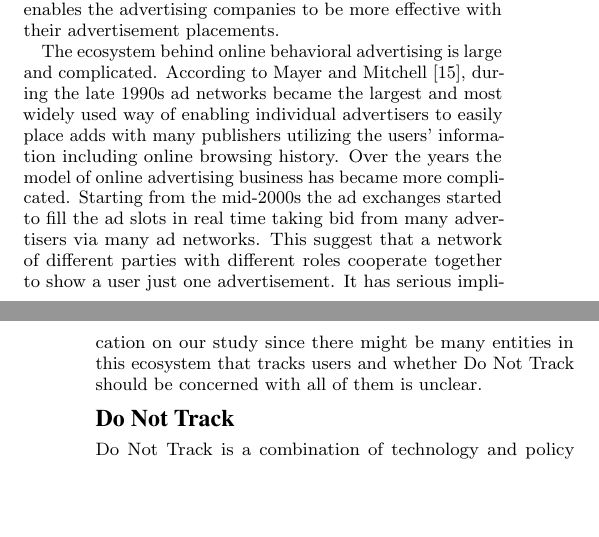
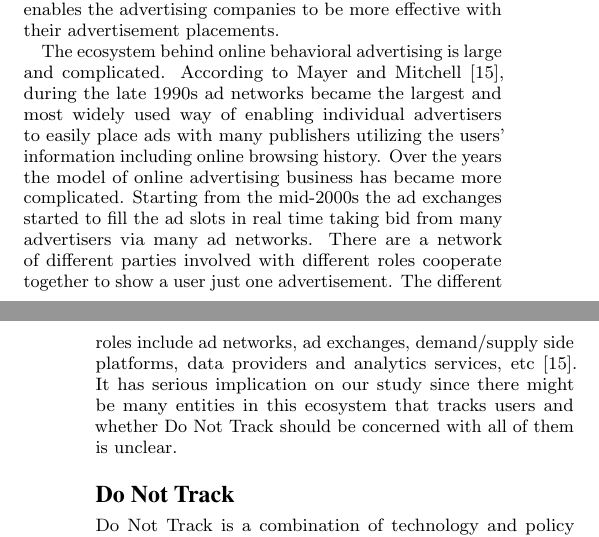
Before and after one commit to ylang/18-636-project, a LaTeX paper (636paper/css.tex): two parts of the columns of pages 2 and 3 of 12, joined at a grey line, cut so that both start at the same text, the shorter picture padded with empty space. Compiled offline with pdfLaTeX.

Commit message:
add to oba

```diff
--- a/636paper/css.tex
+++ b/636paper/css.tex
@@ -77,7 +77,7 @@ As we can see from above, third-party tracking can reveal much information about
 
 Online behavioral advertising is the practice in the advertising industry to use the users' browsing history (obtained by third-party tracking as mentioned above) to provide more targeted advertisement when the users visit web-pages. This enables the advertising companies to be more effective with their advertisement placements.
 
-The ecosystem behind online behavioral advertising is large and complicated. According to Mayer and Mitchell~\cite{mayer2012third}, during the late 1990s ad networks became the largest and most widely used way of enabling individual advertisers to easily place adds with many publishers utilizing the users' information including online browsing history. Over the years the model of online advertising business has became more complicated. Starting from the mid-2000s the ad exchanges started to fill the ad slots in real time taking bid from many advertisers via many ad networks. This suggest that a network of different parties with different roles cooperate together to show a user just one advertisement. It has serious implication on our study since there might be many entities in this ecosystem that tracks users and whether Do Not Track should be concerned with all of them is unclear.
+The ecosystem behind online behavioral advertising is large and complicated. According to Mayer and Mitchell~\cite{mayer2012third}, during the late 1990s ad networks became the largest and most widely used way of enabling individual advertisers to easily place ads with many publishers utilizing the users' information including online browsing history. Over the years the model of online advertising business has became more complicated. Starting from the mid-2000s the ad exchanges started to fill the ad slots in real time taking bid from many advertisers via many ad networks. There are a network of different parties involved with different roles cooperate together to show a user just one advertisement. The different roles include ad networks, ad exchanges, demand/supply side platforms, data providers and analytics services, etc~\cite{mayer2012third}. It has serious implication on our study since there might be many entities in this ecosystem that tracks users and whether Do Not Track should be concerned with all of them is unclear.
 
 \subsection*{Do Not Track}
 
```
